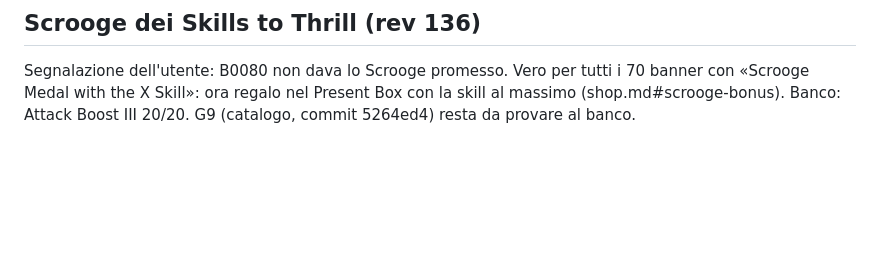
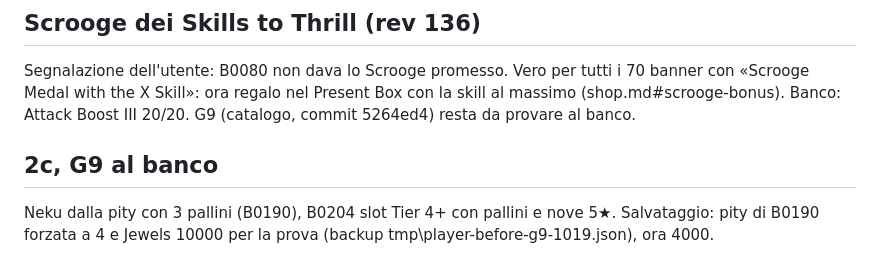
Before and after one commit to Kxos/KH-UX-Dark-Road-Restoration, a Markdown page: docs/journal/2026-10-19.md, the part around the change. Drawn GitHub-style; blank space fills up the shorter version.

Commit message:
2c/G9 provato al banco: Neku dalla pity con 3 pallini, B0204 slot Tier 4+
Co-Authored-By: Claude Opus 5.5 <noreply@anthropic.com>

```diff
--- a/docs/journal/2026-10-19.md
+++ b/docs/journal/2026-10-19.md
@@ -72,3 +72,7 @@ Limiti giornalieri e totali dal notice e dalla wiki (shop.md#sp2c-g8); B0242 res
 Segnalazione dell'utente: B0080 non dava lo Scrooge promesso. Vero per tutti i 70 banner con «Scrooge Medal with the X
 Skill»: ora regalo nel Present Box con la skill al massimo (shop.md#scrooge-bonus). Banco: Attack Boost III 20/20.
 G9 (catalogo, commit 5264ed4) resta da provare al banco.
+
+## 2c, G9 al banco
+
+Neku dalla pity con 3 pallini (B0190), B0204 slot Tier 4+ con pallini e nove 5★. Salvataggio: pity di B0190 forzata a 4 e Jewels 10000 per la prova (backup tmp\player-before-g9-1019.json), ora 4000.
```
Also changed, not shown: HANDOFF.md (+1 -1 lines), docs/notes/shop.md (+1 -0 lines).
